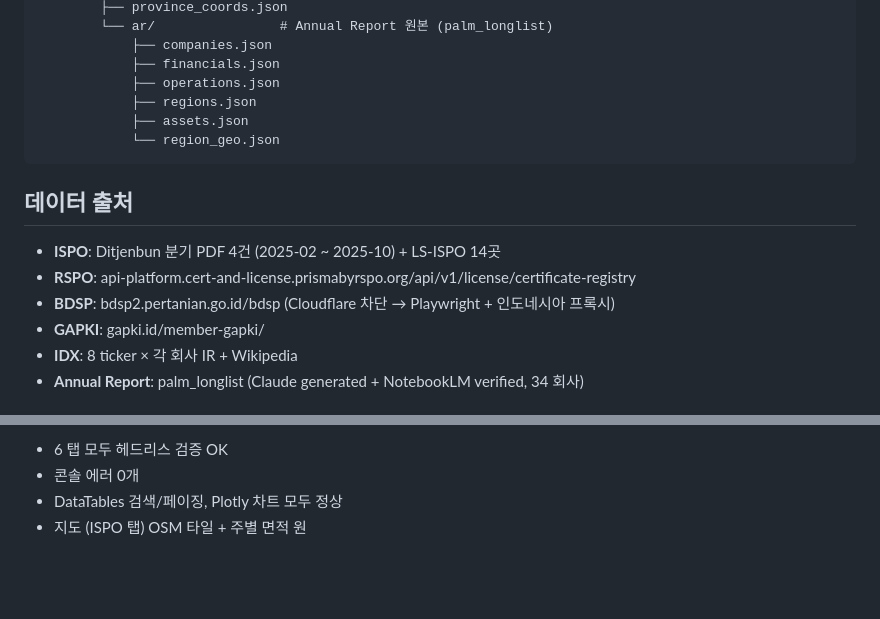
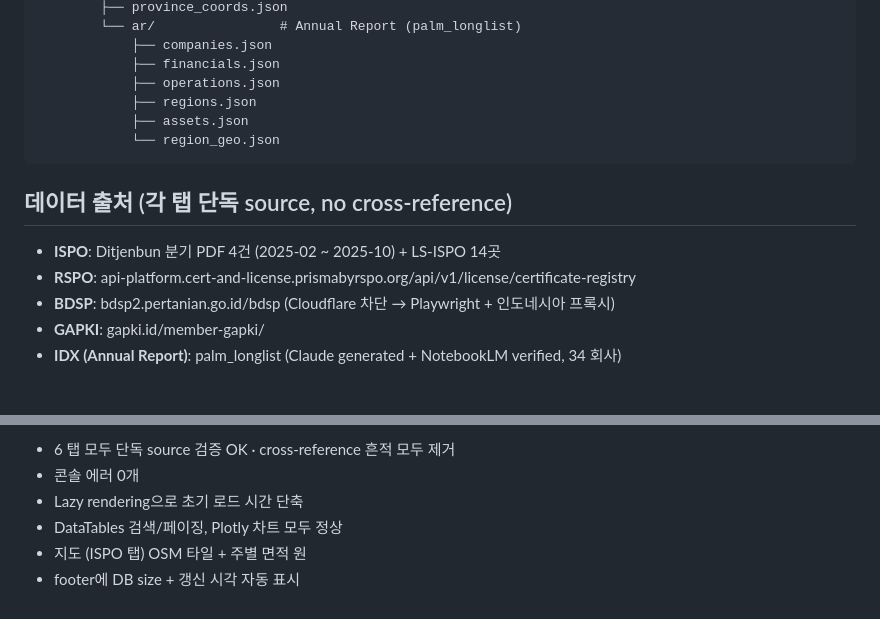
Before and after one commit to moon470an-sys/palm-dashboard, a Markdown page: README.md, 2 parts joined by grey strips. Drawn GitHub-style; blank space fills up the shorter version.

````diff
--- a/README.md
+++ b/README.md
@@ -83,5 +83,5 @@ docs/
         ├── province_coords.json
-        └── ar/                # Annual Report 원본 (palm_longlist)
+        └── ar/                # Annual Report (palm_longlist)
             ├── companies.json
             ├── financials.json
             ├── operations.json
@@ -90,12 +90,11 @@ docs/
             └── region_geo.json
 ```
 
-## 데이터 출처
+## 데이터 출처 (각 탭 단독 source, no cross-reference)
 
 - **ISPO**: Ditjenbun 분기 PDF 4건 (2025-02 ~ 2025-10) + LS-ISPO 14곳
 - **RSPO**: api-platform.cert-and-license.prismabyrspo.org/api/v1/license/certificate-registry
 - **BDSP**: bdsp2.pertanian.go.id/bdsp (Cloudflare 차단 → Playwright + 인도네시아 프록시)
 - **GAPKI**: gapki.id/member-gapki/
-- **IDX**: 8 ticker × 각 회사 IR + Wikipedia
-- **Annual Report**: palm_longlist (Claude generated + NotebookLM verified, 34 회사)
+- **IDX (Annual Report)**: palm_longlist (Claude generated + NotebookLM verified, 34 회사)
 
@@ -103,5 +102,7 @@ docs/
 
-- 6 탭 모두 헤드리스 검증 OK
+- 6 탭 모두 단독 source 검증 OK · cross-reference 흔적 모두 제거
 - 콘솔 에러 0개
+- Lazy rendering으로 초기 로드 시간 단축
 - DataTables 검색/페이징, Plotly 차트 모두 정상
 - 지도 (ISPO 탭) OSM 타일 + 주별 면적 원
+- footer에 DB size + 갱신 시각 자동 표시
````
Also changed, not shown: other parts of README.md (+29 -29 lines).
